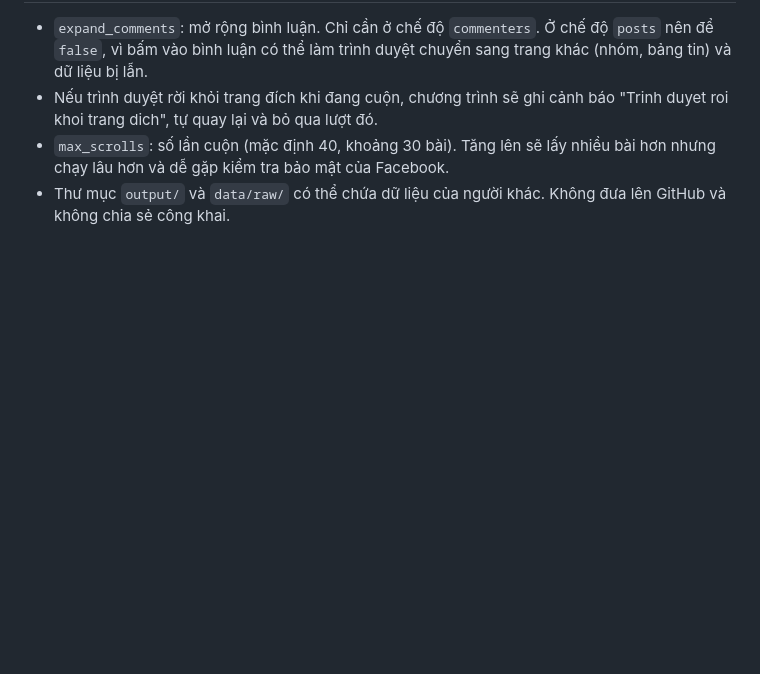
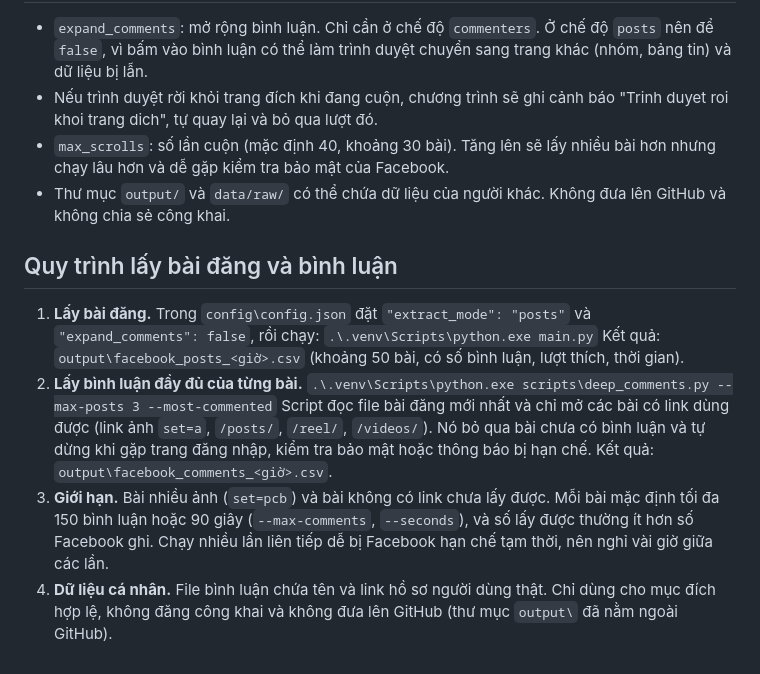
Before and after one commit to QuyzzMa/facebook-data-extractor, a Markdown page: README_vi.md, the part around the change. Rendered like a GitHub page; blank space fills up the shorter version.

Commit message:
README: quy trinh lay bai dang va binh luan

```diff
--- a/README_vi.md
+++ b/README_vi.md
@@ -90,3 +90,14 @@ Tài liệu HTML đã gộp là phần tử **cuối cùng** trong danh sách tr
 - Nếu trình duyệt rời khỏi trang đích khi đang cuộn, chương trình sẽ ghi cảnh báo "Trinh duyet roi khoi trang dich", tự quay lại và bỏ qua lượt đó.
 - `max_scrolls`: số lần cuộn (mặc định 40, khoảng 30 bài). Tăng lên sẽ lấy nhiều bài hơn nhưng chạy lâu hơn và dễ gặp kiểm tra bảo mật của Facebook.
 - Thư mục `output/` và `data/raw/` có thể chứa dữ liệu của người khác. Không đưa lên GitHub và không chia sẻ công khai.
+
+## Quy trình lấy bài đăng và bình luận
+
+1. **Lấy bài đăng.** Trong `config\config.json` đặt `"extract_mode": "posts"` và `"expand_comments": false`, rồi chạy:
+   `.\.venv\Scripts\python.exe main.py`
+   Kết quả: `output\facebook_posts_<giờ>.csv` (khoảng 50 bài, có số bình luận, lượt thích, thời gian).
+2. **Lấy bình luận đầy đủ của từng bài.**
+   `.\.venv\Scripts\python.exe scripts\deep_comments.py --max-posts 3 --most-commented`
+   Script đọc file bài đăng mới nhất và chỉ mở các bài có link dùng được (link ảnh `set=a`, `/posts/`, `/reel/`, `/videos/`). Nó bỏ qua bài chưa có bình luận và tự dừng khi gặp trang đăng nhập, kiểm tra bảo mật hoặc thông báo bị hạn chế. Kết quả: `output\facebook_comments_<giờ>.csv`.
+3. **Giới hạn.** Bài nhiều ảnh (`set=pcb`) và bài không có link chưa lấy được. Mỗi bài mặc định tối đa 150 bình luận hoặc 90 giây (`--max-comments`, `--seconds`), và số lấy được thường ít hơn số Facebook ghi. Chạy nhiều lần liên tiếp dễ bị Facebook hạn chế tạm thời, nên nghỉ vài giờ giữa các lần.
+4. **Dữ liệu cá nhân.** File bình luận chứa tên và link hồ sơ người dùng thật. Chỉ dùng cho mục đích hợp lệ, không đăng công khai và không đưa lên GitHub (thư mục `output\` đã nằm ngoài GitHub).
```
